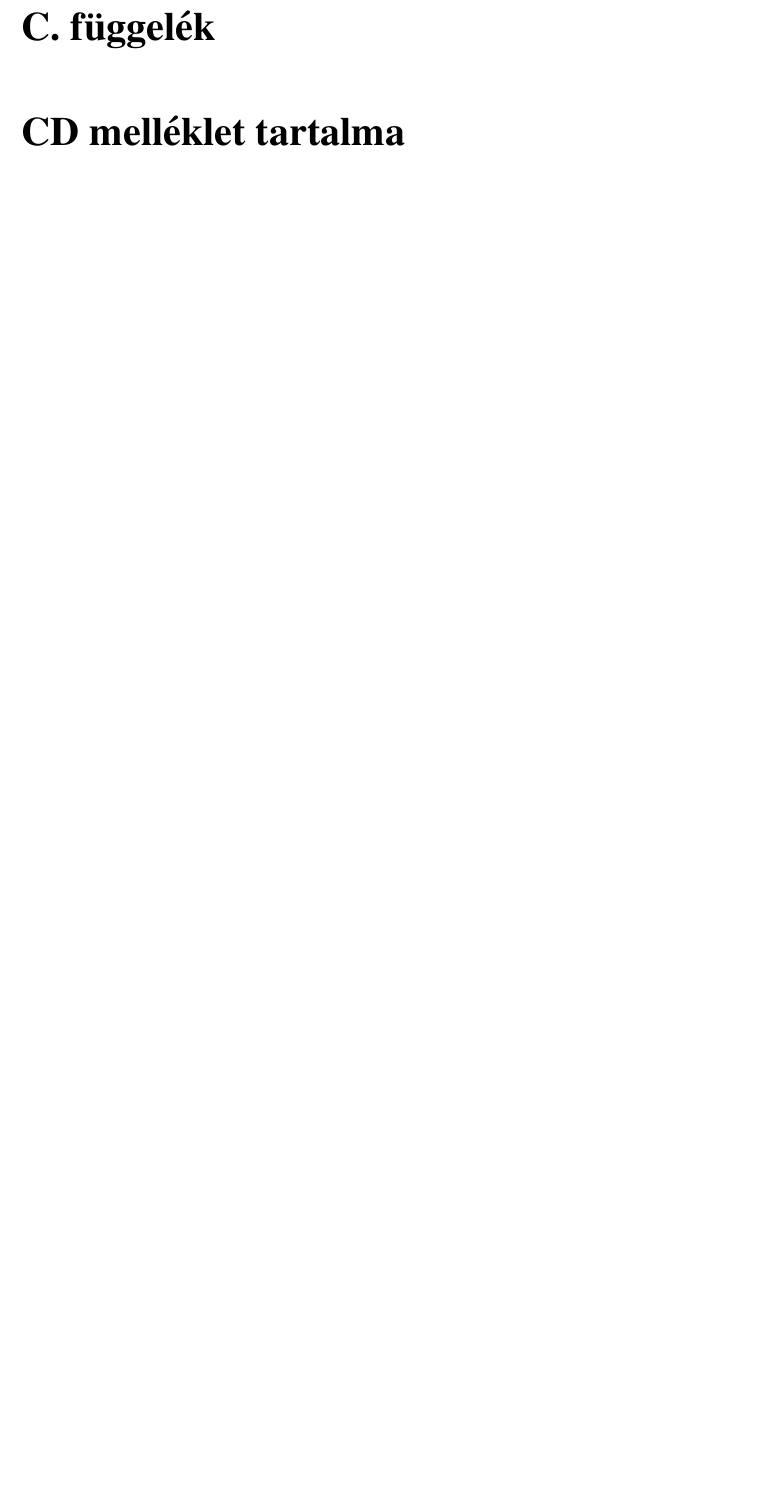
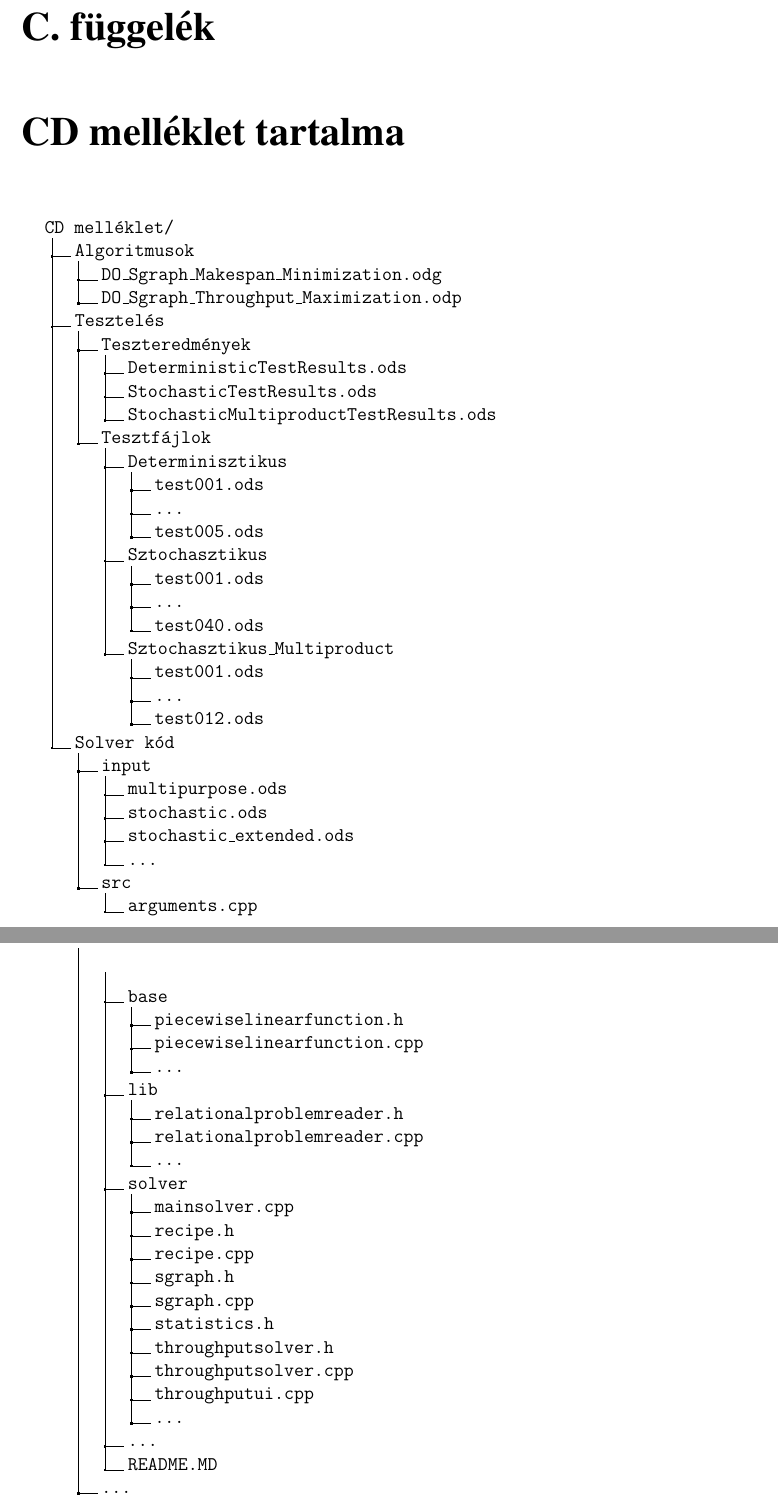
Before and after one commit to DWsbMH/DUNAR_Stochastic_throuchput_maximization, a LaTeX document (Szakdoga.tex, which reads Chapters/Appendix.tex): part of page 66 of 66 before the commit and two parts of pages 66 and 67 of 67 after it, the two joined at a grey line, cut so that both start at the same text, the shorter picture padded with empty space. Compiled offline with pdfLaTeX.

Commit message:
Added appendix

```diff
--- a/Chapters/Appendix.tex
+++ b/Chapters/Appendix.tex
@@ -42,3 +42,57 @@ Profit_{s,p}(x)= \begin{cases}
 \end{center}
 \end{figure}
 \chapter{CD melléklet tartalma} \label{cd}
+\dirtree{%
+.1 CD melléklet/.
+.2 Algoritmusok.
+.3 DO\_Sgraph\_Makespan\_Minimization.odg.
+.3 DO\_Sgraph\_Throughput\_Maximization.odp.
+.2 Tesztelés.
+.3 Teszteredmények.
+.4 DeterministicTestResults.ods.
+.4 StochasticTestResults.ods.
+.4 StochasticMultiproductTestResults.ods.
+.3 Tesztfájlok.
+.4 Determinisztikus.
+.5 test001.ods.
+.5 ....
+.5 test005.ods.
+.4 Sztochasztikus.
+.5 test001.ods.
+.5 ....
+.5 test040.ods.
+.4 Sztochasztikus\_Multiproduct.
+.5 test001.ods.
+.5 ....
+.5 test012.ods.
+.2 Solver kód.
+.3 input.
+.4 multipurpose.ods.
+.4 stochastic.ods.
+.4 stochastic\_extended.ods.
+.4 ....
+.3 src.
+.4 arguments.cpp.
+.4 base.
+.5 piecewiselinearfunction.h.
+.5 piecewiselinearfunction.cpp.
+.5 ....
+.4 lib.
+.5 relationalproblemreader.h.
+.5 relationalproblemreader.cpp.
+.5 ....
+.4 solver.
+.5 mainsolver.cpp.
+.5 recipe.h.
+.5 recipe.cpp.
+.5 sgraph.h.
+.5 sgraph.cpp.
+.5 statistics.h.
+.5 throughputsolver.h.
+.5 throughputsolver.cpp.
+.5 throughputui.cpp.
+.5 ....
+.4 ....
+.4 README.MD.
+.3 ....
+}
--- a/Szakdoga.tex
+++ b/Szakdoga.tex
@@ -12,6 +12,7 @@
 \usepackage{algorithm}
 \usepackage[noend]{algpseudocode}
 \usepackage{fancyhdr}
+\usepackage{dirtree}
 
 \makeatletter
 \def\BState{\State\hskip-\ALG@thistlm}
```
Also changed, not shown: Szakdoga.pdf, 2 other files.
